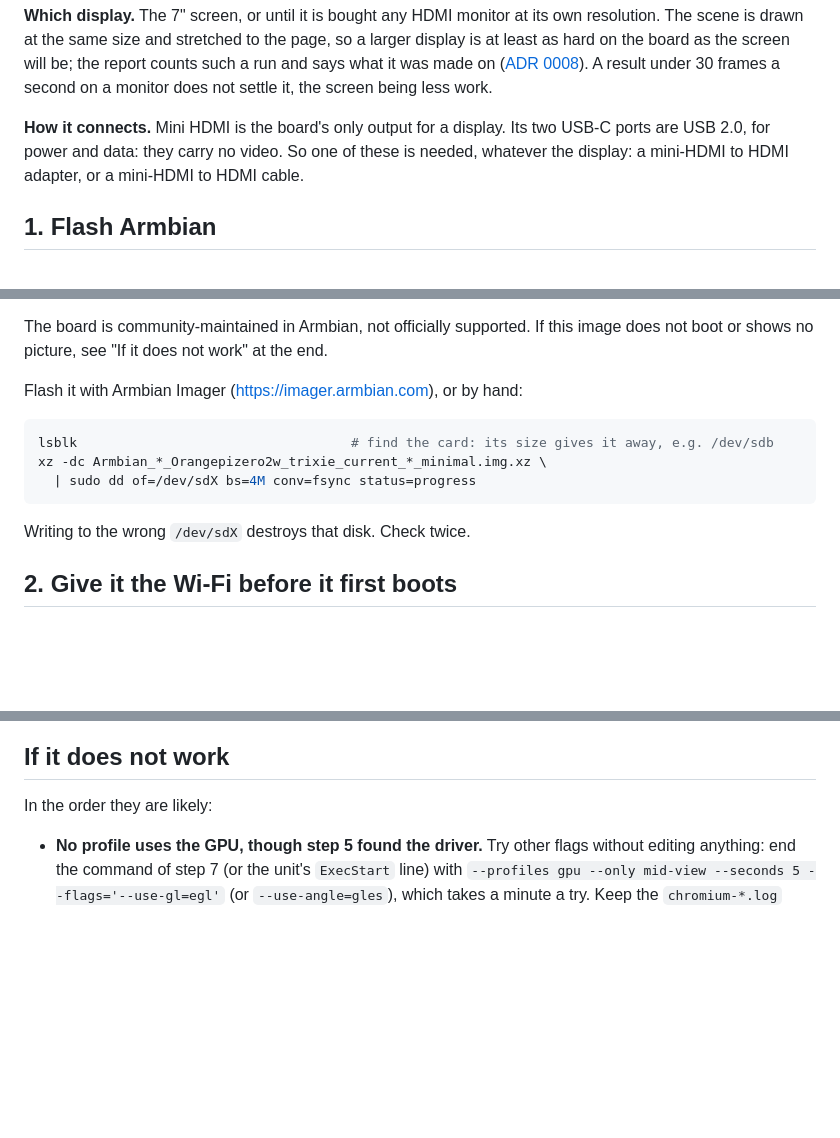
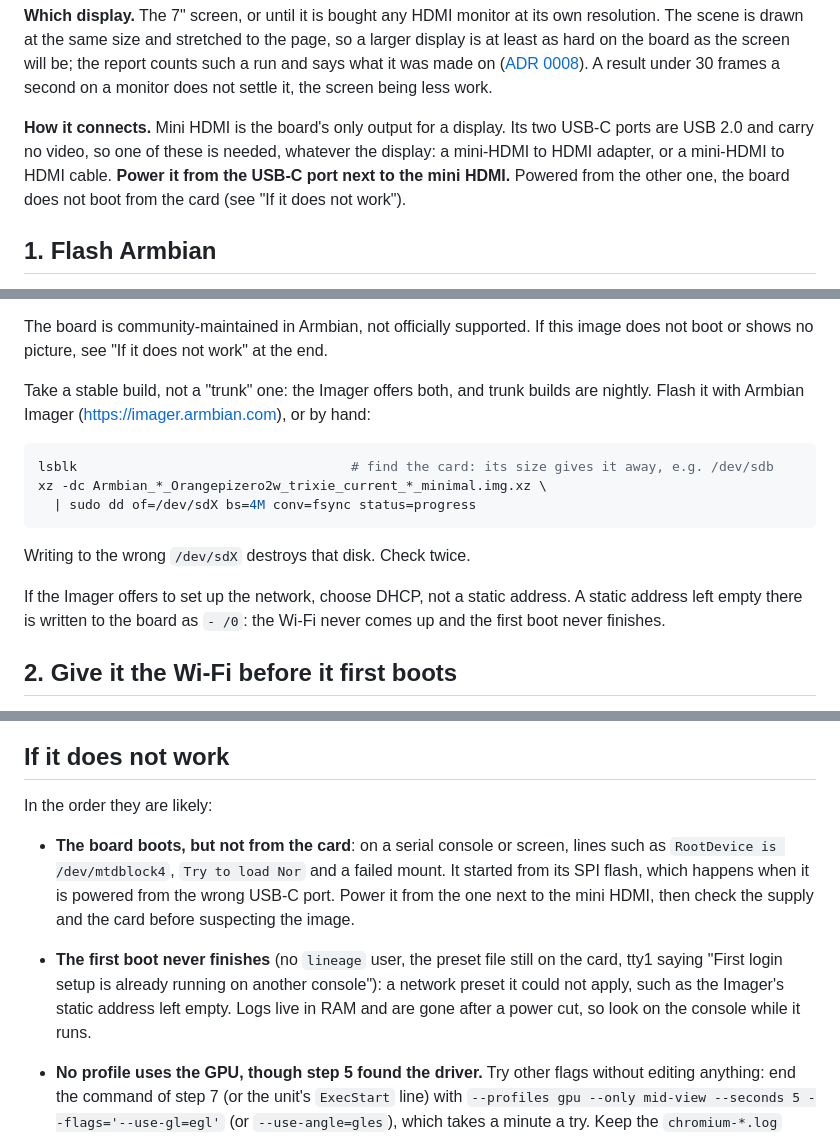
Before and after one commit to mlisi1/Lineage, a Markdown page: deploy/board-setup.md, 3 parts joined by grey strips. Rendered like a GitHub page; blank space fills up the shorter version.

Commit message:
deploy: power the board from the port next to the mini HDMI, and use DHCP [R0]
From the first real boot (2026-10-17): powered from the other USB-C port
the board started from its SPI flash (mtdblock4, NOR) instead of the
card, and the Imager's static-address preset with no address wrote '- /0'
to netplan, so the Wi-Fi never came up and first-login setup never
finished. The guide now names the power port, says to take a stable
build and DHCP, and lists both symptoms under 'If it does not work'.

````diff
--- a/deploy/board-setup.md
+++ b/deploy/board-setup.md
@@ -30,8 +30,10 @@ A result under 30 frames a second on a monitor does not settle it, the screen be
 work.
 
 **How it connects.** Mini HDMI is the board's only output for a display. Its two USB-C
-ports are USB 2.0, for power and data: they carry no video. So one of these is needed,
-whatever the display: a mini-HDMI to HDMI adapter, or a mini-HDMI to HDMI cable.
+ports are USB 2.0 and carry no video, so one of these is needed, whatever the display: a
+mini-HDMI to HDMI adapter, or a mini-HDMI to HDMI cable. **Power it from the USB-C port
+next to the mini HDMI.** Powered from the other one, the board does not boot from the
+card (see "If it does not work").
 
 ## 1. Flash Armbian
 
@@ -51,7 +53,8 @@ Why this one:
 The board is community-maintained in Armbian, not officially supported. If this image
 does not boot or shows no picture, see "If it does not work" at the end.
 
-Flash it with Armbian Imager (<https://imager.armbian.com>), or by hand:
+Take a stable build, not a "trunk" one: the Imager offers both, and trunk builds are
+nightly. Flash it with Armbian Imager (<https://imager.armbian.com>), or by hand:
 
 ```sh
 lsblk                                   # find the card: its size gives it away, e.g. /dev/sdb
@@ -60,6 +63,10 @@ xz -dc Armbian_*_Orangepizero2w_trixie_current_*_minimal.img.xz \
 ```
 
 Writing to the wrong `/dev/sdX` destroys that disk. Check twice.
+
+If the Imager offers to set up the network, choose DHCP, not a static address. A static
+address left empty there is written to the board as `- /0`: the Wi-Fi never comes up and
+the first boot never finishes.
 
 ## 2. Give it the Wi-Fi before it first boots
 
@@ -298,6 +306,16 @@ it says so, and how many times the screen's pixels it had to fill.
 
 In the order they are likely:
 
+- **The board boots, but not from the card**: on a serial console or screen, lines such
+  as `RootDevice is /dev/mtdblock4`, `Try to load Nor` and a failed mount. It started
+  from its SPI flash, which happens when it is powered from the wrong USB-C port. Power
+  it from the one next to the mini HDMI, then check the supply and the card before
+  suspecting the image.
+- **The first boot never finishes** (no `lineage` user, the preset file still on the
+  card, tty1 saying "First login setup is already running on another console"): a
+  network preset it could not apply, such as the Imager's static address left empty.
+  Logs live in RAM and are gone after a power cut, so look on the console while it runs.
+
 - **No profile uses the GPU, though step 5 found the driver.** Try other flags without
   editing anything: end the command of step 7 (or the unit's `ExecStart` line) with
   `--profiles gpu --only mid-view --seconds 5 --flags='--use-gl=egl'` (or
````
Also changed, not shown: other parts of deploy/board-setup.md (+2 -1 lines).
